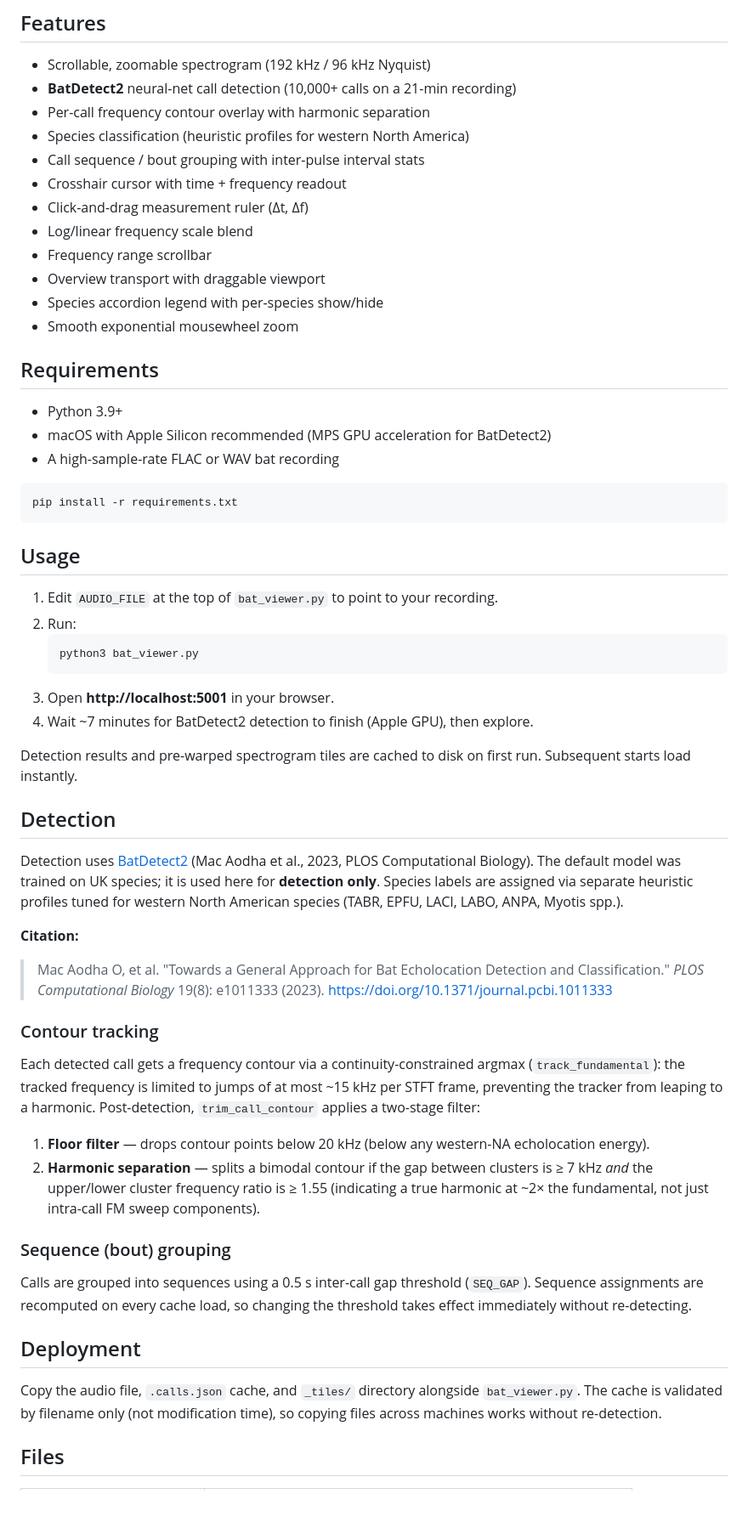
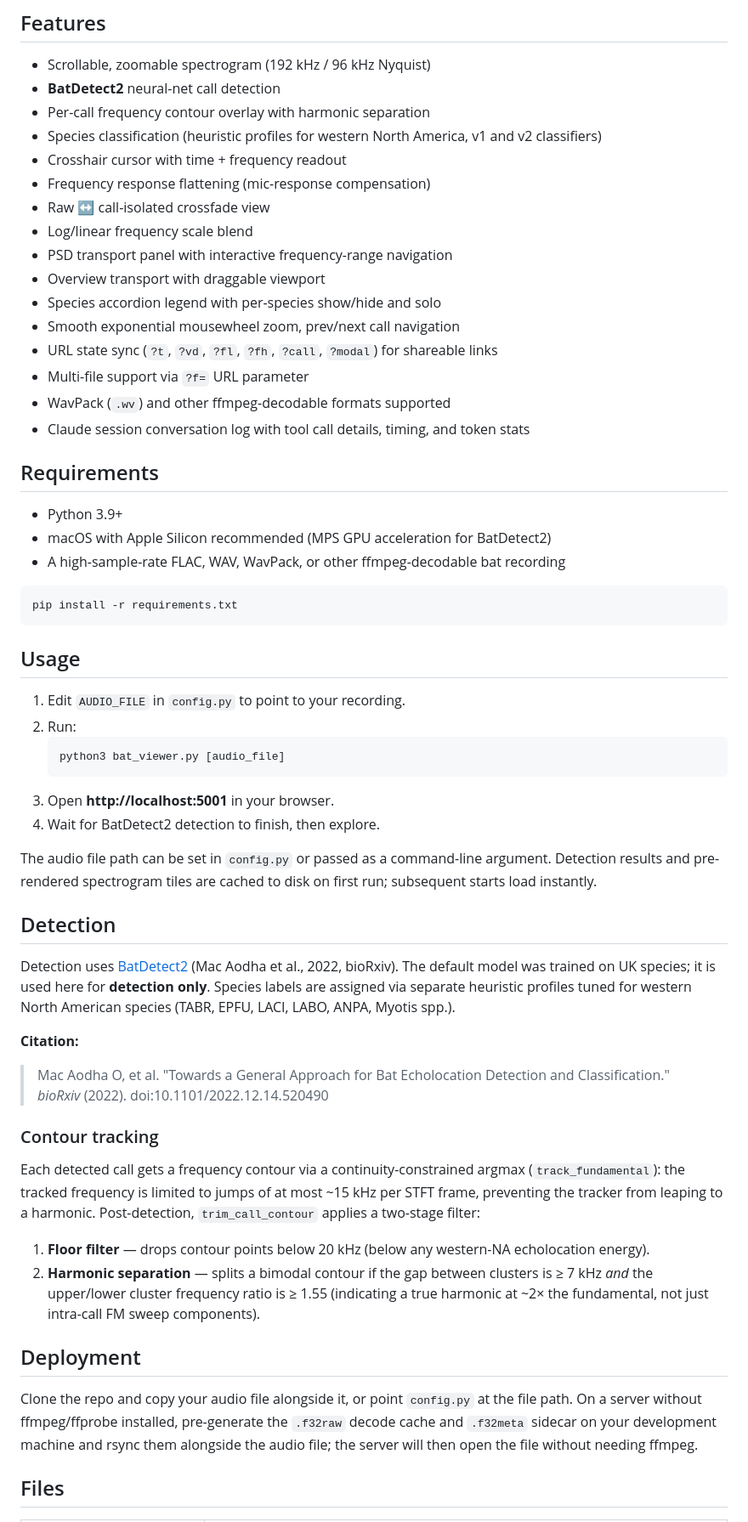
Before and after one commit to bmechtley/xpabat, a Markdown page: README.md, the part around one of its changes. Shown at 85% size. GitHub-like rendering; blank space fills up the shorter version.

Commit message:
Update README: fix BatDetect2 citation, refresh features and file list
- Citation now matches the about page (bioRxiv 2022 preprint)
- "Use scientific outputs" → "Treat classification results"
- AUDIO_FILE location corrected to config.py
- Features list updated: URL state sync, multi-file, WavPack, PSD panel,
  crossfade, classifier v1/v2, conversation log
- Files table reflects modular structure (startup, detect, classify, etc.)
- Removed stale bout-grouping / SEQ_GAP section (no longer in codebase)
- Deployment section updated for .f32raw/.f32meta rsync workflow

Co-Authored-By: Claude Sonnet 4.6 <noreply@anthropic.com>

````diff
--- a/README.md
+++ b/README.md
@@ -7,23 +5,27 @@ Interactive web-based viewer for ultrasonic bat recordings. Built entirely throu
 ## Features
 
 - Scrollable, zoomable spectrogram (192 kHz / 96 kHz Nyquist)
-- **BatDetect2** neural-net call detection (10,000+ calls on a 21-min recording)
+- **BatDetect2** neural-net call detection
 - Per-call frequency contour overlay with harmonic separation
-- Species classification (heuristic profiles for western North America)
-- Call sequence / bout grouping with inter-pulse interval stats
+- Species classification (heuristic profiles for western North America, v1 and v2 classifiers)
 - Crosshair cursor with time + frequency readout
-- Click-and-drag measurement ruler (Δt, Δf)
+- Frequency response flattening (mic-response compensation)
+- Raw ↔ call-isolated crossfade view
 - Log/linear frequency scale blend
-- Frequency range scrollbar
+- PSD transport panel with interactive frequency-range navigation
 - Overview transport with draggable viewport
-- Species accordion legend with per-species show/hide
-- Smooth exponential mousewheel zoom
+- Species accordion legend with per-species show/hide and solo
+- Smooth exponential mousewheel zoom, prev/next call navigation
+- URL state sync (`?t`, `?vd`, `?fl`, `?fh`, `?call`, `?modal`) for shareable links
+- Multi-file support via `?f=` URL parameter
+- WavPack (`.wv`) and other ffmpeg-decodable formats supported
+- Claude session conversation log with tool call details, timing, and token stats
 
 ## Requirements
 
 - Python 3.9+
 - macOS with Apple Silicon recommended (MPS GPU acceleration for BatDetect2)
-- A high-sample-rate FLAC or WAV bat recording
+- A high-sample-rate FLAC, WAV, WavPack, or other ffmpeg-decodable bat recording
 
 ```
 pip install -r requirements.txt
@@ -31,22 +33,22 @@ pip install -r requirements.txt
 
 ## Usage
 
-1. Edit `AUDIO_FILE` at the top of `bat_viewer.py` to point to your recording.
+1. Edit `AUDIO_FILE` in `config.py` to point to your recording.
 2. Run:
    ```
-   python3 bat_viewer.py
+   python3 bat_viewer.py [audio_file]
    ```
 3. Open **http://localhost:5001** in your browser.
-4. Wait ~7 minutes for BatDetect2 detection to finish (Apple GPU), then explore.
+4. Wait for BatDetect2 detection to finish, then explore.
 
-Detection results and pre-warped spectrogram tiles are cached to disk on first run. Subsequent starts load instantly.
+The audio file path can be set in `config.py` or passed as a command-line argument. Detection results and pre-rendered spectrogram tiles are cached to disk on first run; subsequent starts load instantly.
 
 ## Detection
 
-Detection uses [BatDetect2](https://github.com/macaodha/batdetect2) (Mac Aodha et al., 2023, PLOS Computational Biology). The default model was trained on UK species; it is used here for **detection only**. Species labels are assigned via separate heuristic profiles tuned for western North American species (TABR, EPFU, LACI, LABO, ANPA, Myotis spp.).
+Detection uses [BatDetect2](https://github.com/macaodha/batdetect2) (Mac Aodha et al., 2022, bioRxiv). The default model was trained on UK species; it is used here for **detection only**. Species labels are assigned via separate heuristic profiles tuned for western North American species (TABR, EPFU, LACI, LABO, ANPA, Myotis spp.).
 
 **Citation:**
-> Mac Aodha O, et al. "Towards a General Approach for Bat Echolocation Detection and Classification." *PLOS Computational Biology* 19(8): e1011333 (2023). https://doi.org/10.1371/journal.pcbi.1011333
+> Mac Aodha O, et al. "Towards a General Approach for Bat Echolocation Detection and Classification." *bioRxiv* (2022). doi:10.1101/2022.12.14.520490
 
 ### Contour tracking
 
@@ -55,13 +57,9 @@ Each detected call gets a frequency contour via a continuity-constrained argmax
 1. **Floor filter** — drops contour points below 20 kHz (below any western-NA echolocation energy).
 2. **Harmonic separation** — splits a bimodal contour if the gap between clusters is ≥ 7 kHz *and* the upper/lower cluster frequency ratio is ≥ 1.55 (indicating a true harmonic at ~2× the fundamental, not just intra-call FM sweep components).
 
-### Sequence (bout) grouping
-
-Calls are grouped into sequences using a 0.5 s inter-call gap threshold (`SEQ_GAP`). Sequence assignments are recomputed on every cache load, so changing the threshold takes effect immediately without re-detecting.
-
 ## Deployment
 
-Copy the audio file, `.calls.json` cache, and `_tiles/` directory alongside `bat_viewer.py`. The cache is validated by filename only (not modification time), so copying files across machines works without re-detection.
+Clone the repo and copy your audio file alongside it, or point `config.py` at the file path. On a server without ffmpeg/ffprobe installed, pre-generate the `.f32raw` decode cache and `.f32meta` sidecar on your development machine and rsync them alongside the audio file; the server will then open the file without needing ffmpeg.
 
 ## Files
 
````
Also changed, not shown: other parts of README.md (+14 -6 lines).
